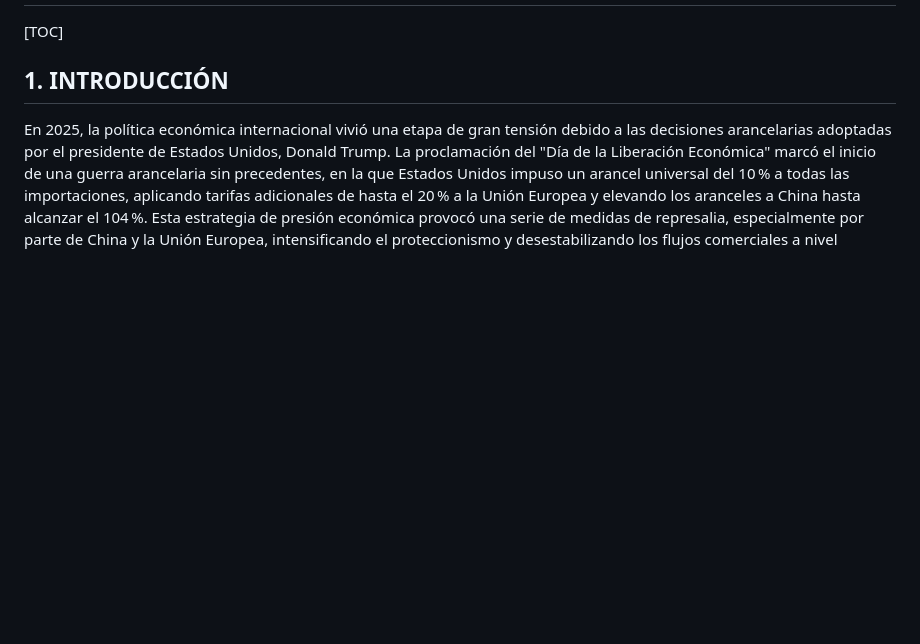
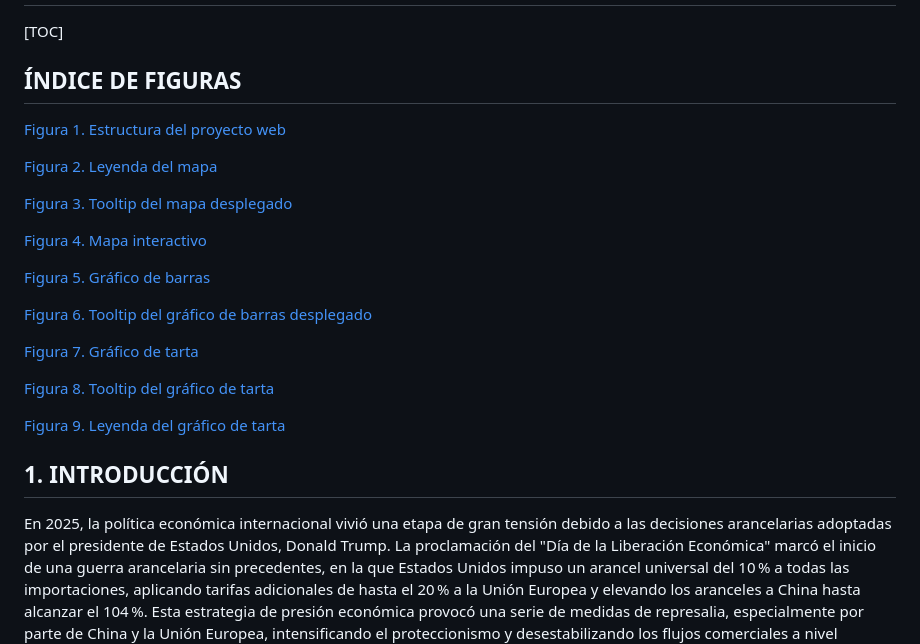
Before and after one commit to JMPinillos/Data-Analyst-para-Inteligencia-Artificial, a Markdown page: README.md, the part around the change printed below. Drawn GitHub-style; blank space fills up the shorter version.

```diff
--- a/README.md
+++ b/README.md
@@ -33,5 +32,25 @@
 
 [TOC]
+
+<h2>ÍNDICE DE FIGURAS</h2>
+
+[Figura 1. Estructura del proyecto web](#Figura_1)
+
+[Figura 2. Leyenda del mapa](#Figura_2)
+
+[Figura 3. Tooltip del mapa desplegado](#Figura_3)
+
+[Figura 4. Mapa interactivo](#Figura_4)
+
+[Figura 5. Gráfico de barras](#Figura_5)
+
+[Figura 6. Tooltip del gráfico de barras desplegado](#Figura_6)
+
+[Figura 7. Gráfico de tarta](#Figura_7)
+
+[Figura 8. Tooltip del gráfico de tarta](#Figura_8)
+
+[Figura 9. Leyenda del gráfico de tarta](#Figura_9)
 
 
 
```
Also changed, not shown: other parts of README.md (+10 -11 lines).
